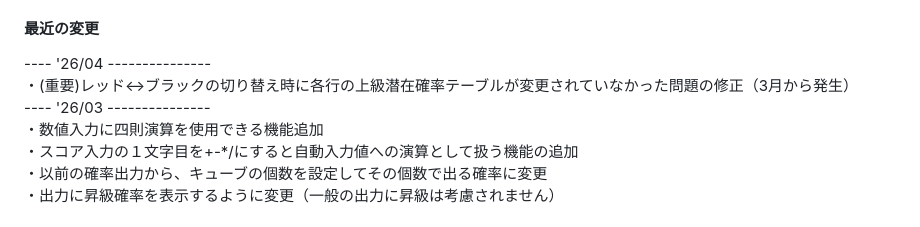
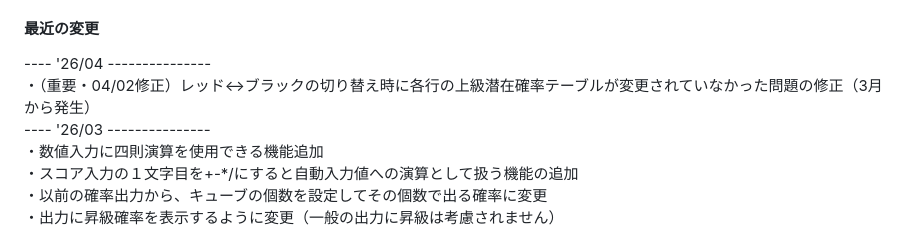
Before and after one commit to roclAknn/EV-Cube-Calculator, a Markdown page: README.md, the part around the change. Drawn GitHub-style.

Commit message:
Fix issue with probability table during color switch

```diff
--- a/README.md
+++ b/README.md
@@ -18,7 +18,7 @@ GitHub Pages -> https://roclaknn.github.io/EV-Cube-Calculator/index.html
 
 #### 最近の変更
 ---- '26/04 ---------------<br>
-・(重要)レッド↔ブラックの切り替え時に各行の上級潜在確率テーブルが変更されていなかった問題の修正（3月から発生）<br>
+・（重要・04/02修正）レッド↔ブラックの切り替え時に各行の上級潜在確率テーブルが変更されていなかった問題の修正（3月から発生）<br>
 ---- '26/03 ---------------<br>
 ・数値入力に四則演算を使用できる機能追加<br>
 ・スコア入力の１文字目を+-*/にすると自動入力値への演算として扱う機能の追加<br>
```
